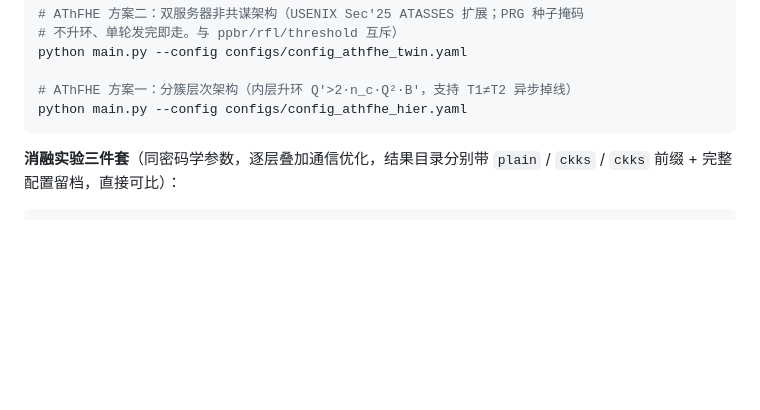
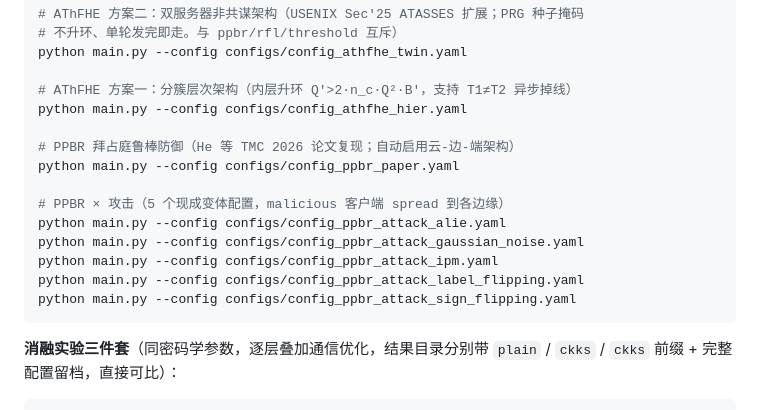
Before and after one commit to SZY12021130/HFL-Attack, a Markdown page: README.md, the part around the change. Drawn GitHub-style; blank space fills up the shorter version.

Commit message:
docs(readme): 快速开始补全 PPBR 论文复现与 5 个攻击变体的运行指令

````diff
--- a/README.md
+++ b/README.md
@@ -128,6 +128,16 @@ python main.py --config configs/config_athfhe_twin.yaml
 
 # AThFHE 方案一：分簇层次架构（内层升环 Q'>2·n_c·Q²·B'，支持 T1≠T2 异步掉线）
 python main.py --config configs/config_athfhe_hier.yaml
+
+# PPBR 拜占庭鲁棒防御（He 等 TMC 2026 论文复现；自动启用云-边-端架构）
+python main.py --config configs/config_ppbr_paper.yaml
+
+# PPBR × 攻击（5 个现成变体配置，malicious 客户端 spread 到各边缘）
+python main.py --config configs/config_ppbr_attack_alie.yaml
+python main.py --config configs/config_ppbr_attack_gaussian_noise.yaml
+python main.py --config configs/config_ppbr_attack_ipm.yaml
+python main.py --config configs/config_ppbr_attack_label_flipping.yaml
+python main.py --config configs/config_ppbr_attack_sign_flipping.yaml
 ```
 
 **消融实验三件套**（同密码学参数，逐层叠加通信优化，结果目录分别带
````
